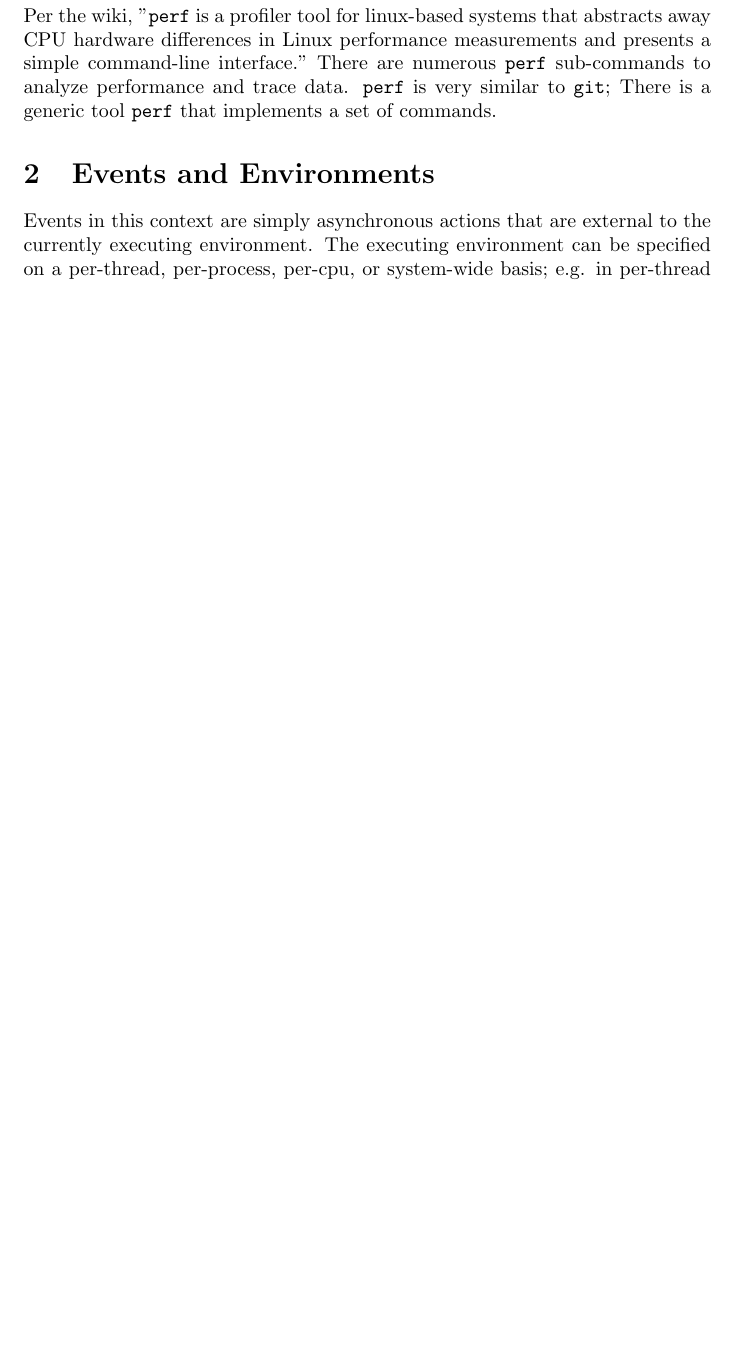
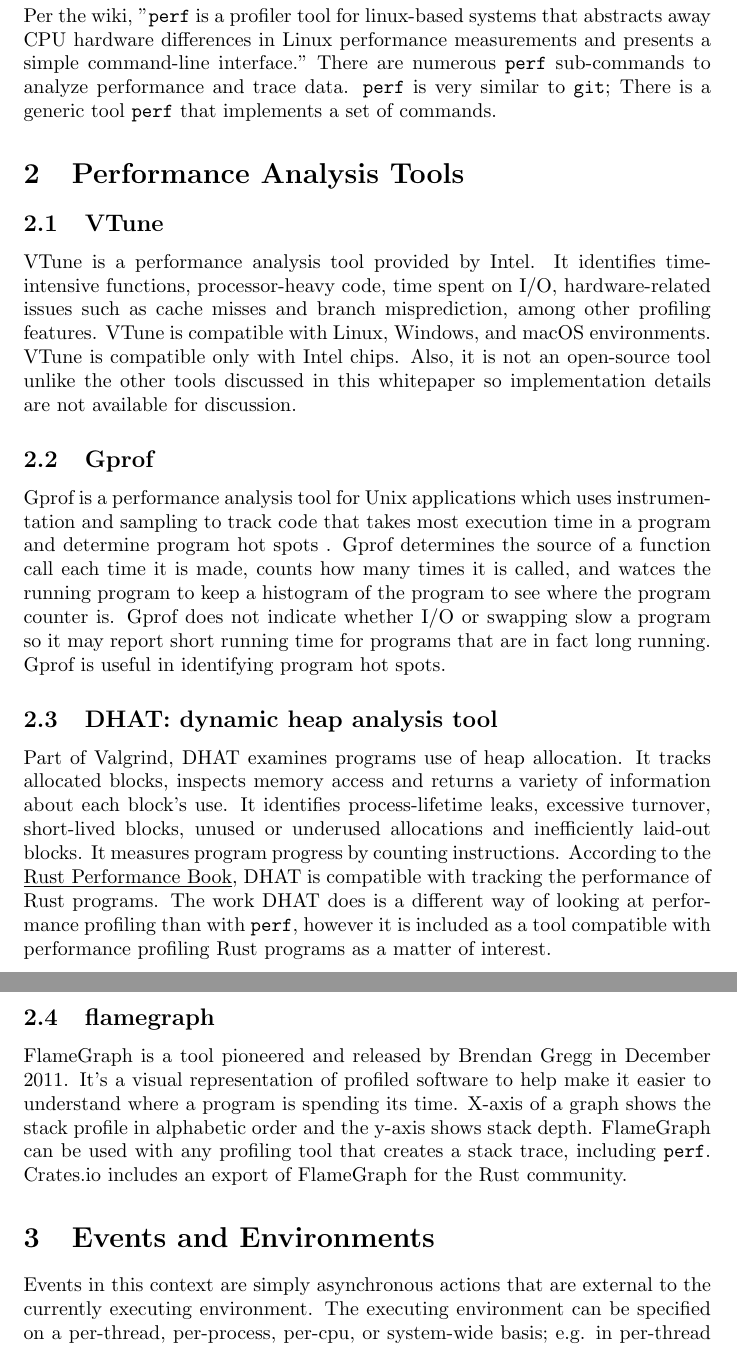
Before and after one commit to HOMS-OSS/ruperf, a LaTeX document (whitepaper.tex): part of page 2 of 5 before the commit and two parts of pages 2 and 3 of 6 after it, the two joined at a grey line, cut so that both start at the same text, the shorter picture padded with empty space. Compiled offline with pdfLaTeX.

Commit message:
Whitepaper: Performance tools
Add brief discussion of some performance profiling tools.

Signed-off-by: Briana Oursler <briana.oursler@gmail.com>

```diff
--- a/whitepaper.tex
+++ b/whitepaper.tex
@@ -13,6 +13,43 @@
 \section{Introduction to \texttt{perf}}
 Per the wiki, "\texttt{perf} is a profiler tool for linux-based systems that abstracts away CPU hardware differences in Linux performance measurements and presents a simple command-line interface." There are numerous \texttt{perf} sub-commands to analyze performance and trace data. \texttt{perf} is very similar to \texttt{git}; There is a generic tool \texttt{perf} that
 implements a set of commands.
+\section{Performance Analysis Tools}
+\subsection{VTune}
+VTune is a performance analysis tool provided by Intel. It identifies
+time-intensive functions, processor-heavy code, time spent on I/O,
+hardware-related issues such as cache misses and branch misprediction, among
+other profiling features. VTune is compatible with Linux, Windows, and macOS
+environments. VTune is compatible only with Intel chips. Also, it is not an
+open-source tool unlike the other tools discussed in this whitepaper so
+implementation details are not available for discussion.
+\subsection{Gprof}
+Gprof is a performance analysis tool for Unix applications which uses
+instrumentation and sampling to track code that takes most execution time in a
+program and determine program hot spots . Gprof determines the source of a
+function call each time it is made, counts how many times it is called, and
+watces the
+running program to keep a histogram of the program to see where the program
+counter is. Gprof does not indicate whether I/O or swapping slow a program so it
+may report short running time for programs that are in fact long running. Gprof
+is useful in identifying program hot spots.
+\subsection{DHAT: dynamic heap analysis tool}
+Part of Valgrind, DHAT examines programs use of heap allocation. It tracks
+allocated blocks, inspects memory access and returns a variety of information
+about each block's use. It identifies process-lifetime leaks, excessive
+turnover, short-lived blocks, unused or underused allocations and inefficiently
+laid-out blocks. It measures program progress by counting instructions.
+According to the \underline{Rust Performance Book}, DHAT is compatible with
+tracking the performance of Rust programs. The work DHAT does is a different way
+of looking at performance profiling than with \texttt{perf}, however it is
+included as a tool compatible with performance profiling Rust programs as a
+matter of interest.
+\subsection{flamegraph}
+FlameGraph is a tool pioneered and released by Brendan Gregg in December 2011.
+It's a visual representation of profiled software to help make it easier to
+understand where a program is spending its time. X-axis of a graph shows the
+stack profile in alphabetic order and the y-axis shows stack depth. FlameGraph
+can be used with any profiling tool that creates a stack trace, including
+\texttt{perf}. Crates.io includes an export of FlameGraph for the Rust community.
 \section{Events and Environments}
 Events in this context are simply asynchronous actions that are external to the currently executing environment. The executing environment can be specified on a per-thread, per-process, per-cpu, or system-wide basis; e.g. in per-thread mode, the performance counters are only measured during execution of a designated thread.
 \\\\
@@ -71,4 +108,8 @@ One or more events may be measured by using the \texttt{-e} flag and their desig
 \section{References}
 Eranian, Stephane, et al. “Main Page.” Perf Wiki, Kernel.org,
 \\perf.wiki.kernel.org/index.php/Main\_Page.
+``GNU gprof'', sourceware.org,
+https://sourceware.org/binutils/docs/gprof/Implementation.html.
+Nethercote, Nicholas and others.''Profiling''. \underline{The Rust Performance Book}. November 2020.
+Gregg, Brendan. ``Flame Graphs''. http://www.brendangregg.com/flamegraphs.html.
 \end{document}
```
